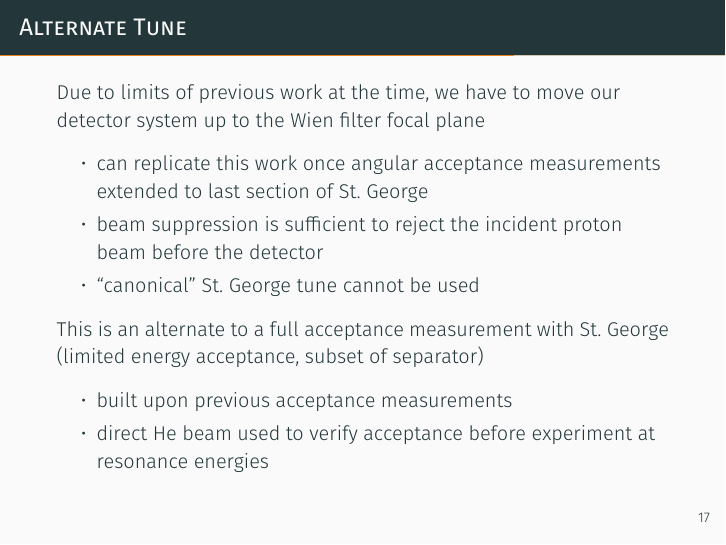
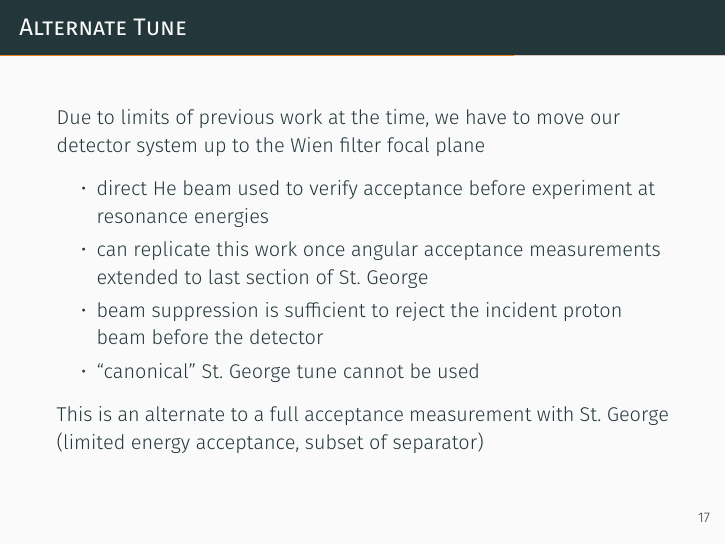
Before and after one commit to mmoran0032/defense, LaTeX slides (defense.tex): page 28 of 46. Compiled offline with XeLaTeX; a missing font is replaced by an installed copy or a similar font.

Commit message:
Reduce words for alternate tune

```diff
--- a/defense.tex
+++ b/defense.tex
@@ -357,16 +357,13 @@
 
     Due to limits of previous work at the time, we have to move our detector system up to the Wien filter focal plane
     \begin{itemize}
+        \item direct He beam used to verify acceptance before experiment at resonance energies
         \item can replicate this work once angular acceptance measurements extended to last section of St.\ George
         \item beam suppression is sufficient to reject the incident proton beam before the detector
         \item ``canonical'' St.\ George tune cannot be used
     \end{itemize}
 
     This is an alternate to a full acceptance measurement with St.\ George (limited energy acceptance, subset of separator)
-    \begin{itemize}
-        \item built upon previous acceptance measurements
-        \item direct He beam used to verify acceptance before experiment at resonance energies
-    \end{itemize}
 
 \end{frame}
 
```
